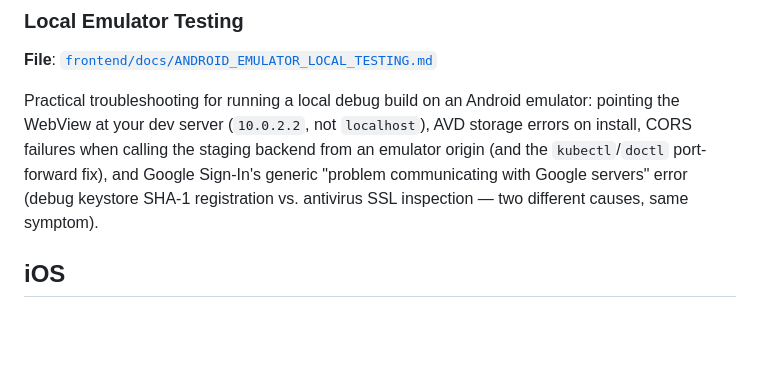
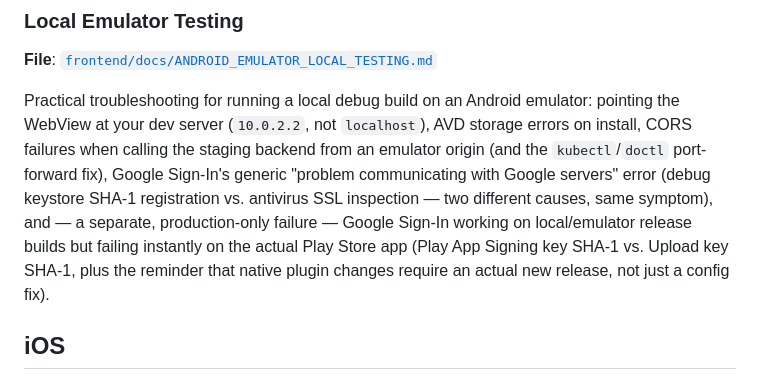
Before and after one commit to ialexies/mm-workspace, a Markdown page: docs/MOBILE_PLATFORM_DOCUMENTATION.md, the part around the change. GitHub-like rendering; blank space fills up the shorter version.

Commit message:
docs: cross-reference Play Store Google Sign-In cert mismatch fix
Update the Android section of the mobile platform index to mention
the new ANDROID_EMULATOR_LOCAL_TESTING.md §5 content: Google Sign-In
working locally but failing instantly on the Play Store app (App
Signing key SHA-1 vs Upload key SHA-1), and the reminder that native
plugin changes require an actual new release.

Co-Authored-By: Claude Sonnet 5 <noreply@anthropic.com>

```diff
--- a/docs/MOBILE_PLATFORM_DOCUMENTATION.md
+++ b/docs/MOBILE_PLATFORM_DOCUMENTATION.md
@@ -29,7 +29,7 @@ Comprehensive guide covering:
 ### Local Emulator Testing
 **File**: [`frontend/docs/ANDROID_EMULATOR_LOCAL_TESTING.md`](../frontend/docs/ANDROID_EMULATOR_LOCAL_TESTING.md)
 
-Practical troubleshooting for running a local debug build on an Android emulator: pointing the WebView at your dev server (`10.0.2.2`, not `localhost`), AVD storage errors on install, CORS failures when calling the staging backend from an emulator origin (and the `kubectl`/`doctl` port-forward fix), and Google Sign-In's generic "problem communicating with Google servers" error (debug keystore SHA-1 registration vs. antivirus SSL inspection — two different causes, same symptom).
+Practical troubleshooting for running a local debug build on an Android emulator: pointing the WebView at your dev server (`10.0.2.2`, not `localhost`), AVD storage errors on install, CORS failures when calling the staging backend from an emulator origin (and the `kubectl`/`doctl` port-forward fix), Google Sign-In's generic "problem communicating with Google servers" error (debug keystore SHA-1 registration vs. antivirus SSL inspection — two different causes, same symptom), and — a separate, production-only failure — Google Sign-In working on local/emulator release builds but failing instantly on the actual Play Store app (Play App Signing key SHA-1 vs. Upload key SHA-1, plus the reminder that native plugin changes require an actual new release, not just a config fix).
 
 ## iOS
 
```
